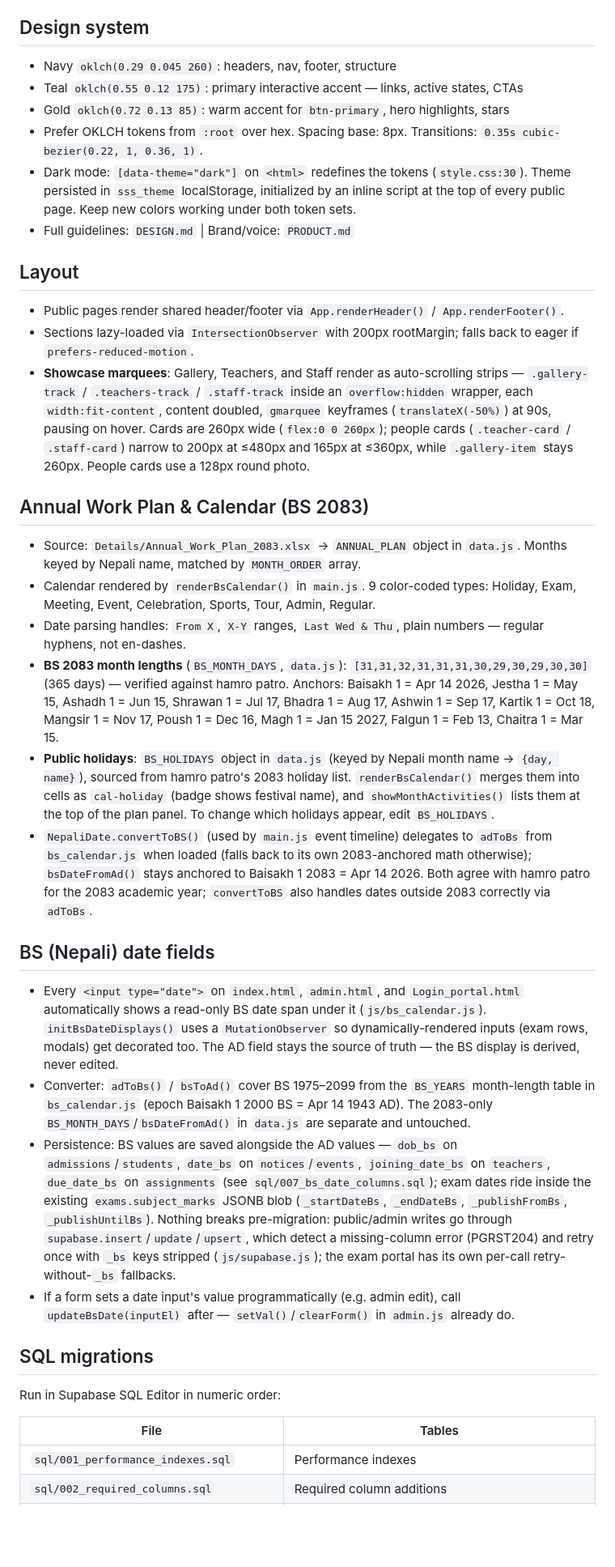
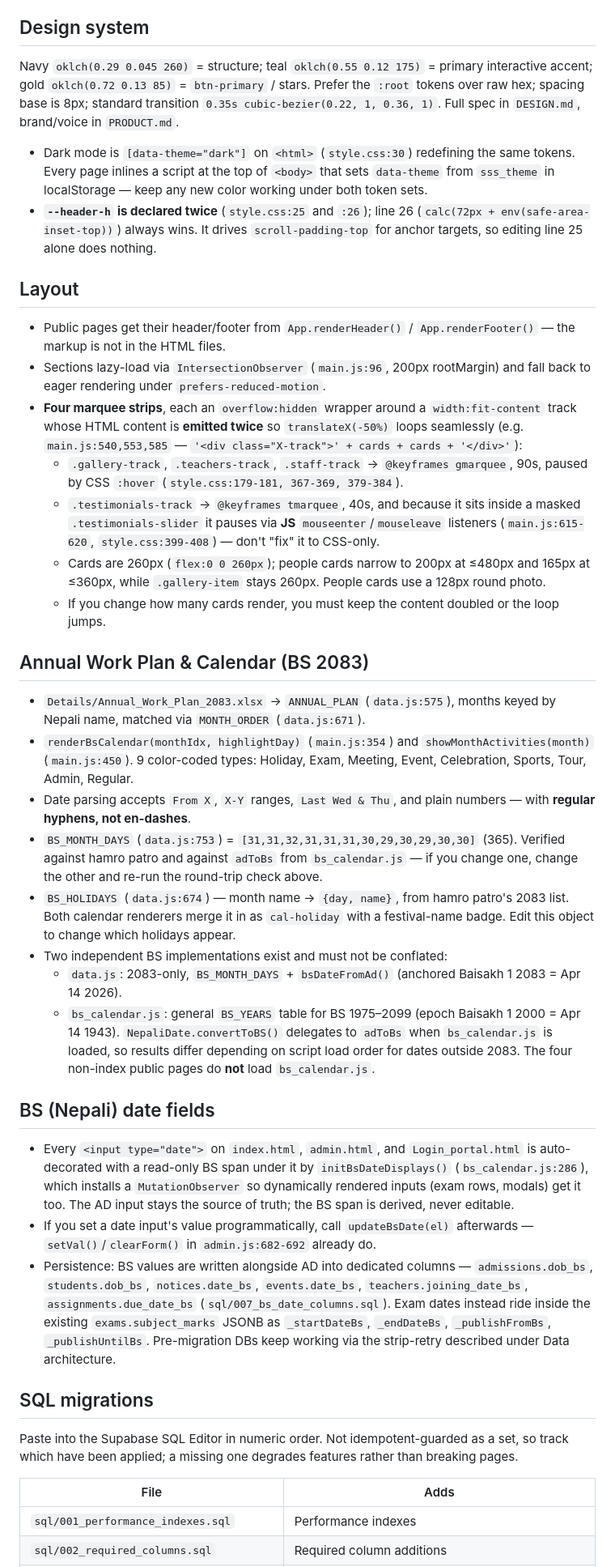
Before and after one commit to infosaraswatimavijohang-max/live-website, a Markdown page: AGENTS.md, the part around one of its changes. Shown at 81% size. GitHub-like rendering; blank space fills up the shorter version.

```diff
--- a/AGENTS.md
+++ b/AGENTS.md
@@ -67,40 +118,80 @@ Logic: if `site_settings` already exists → seeds teachers/staff/gallery only.
 
 ## Design system
 
-- Navy `oklch(0.29 0.045 260)`: headers, nav, footer, structure
-- Teal `oklch(0.55 0.12 175)`: primary interactive accent — links, active states, CTAs
-- Gold `oklch(0.72 0.13 85)`: warm accent for `btn-primary`, hero highlights, stars
-- Prefer OKLCH tokens from `:root` over hex. Spacing base: 8px. Transitions: `0.35s cubic-bezier(0.22, 1, 0.36, 1)`.
-- Dark mode: `[data-theme="dark"]` on `<html>` redefines the tokens (`style.css:30`). Theme persisted in `sss_theme` localStorage, initialized by an inline script at the top of every public page. Keep new colors working under both token sets.
-- Full guidelines: `DESIGN.md` | Brand/voice: `PRODUCT.md`
+Navy `oklch(0.29 0.045 260)` = structure; teal `oklch(0.55 0.12 175)` = primary interactive accent;
+gold `oklch(0.72 0.13 85)` = `btn-primary` / stars. Prefer the `:root` tokens over raw hex; spacing
+base is 8px; standard transition `0.35s cubic-bezier(0.22, 1, 0.36, 1)`. Full spec in `DESIGN.md`,
+brand/voice in `PRODUCT.md`.
+
+- Dark mode is `[data-theme="dark"]` on `<html>` (`style.css:30`) redefining the same tokens. Every
+  page inlines a script at the top of `<body>` that sets `data-theme` from `sss_theme` in
+  localStorage — keep any new color working under both token sets.
+- **`--header-h` is declared twice** (`style.css:25` and `:26`); line 26
+  (`calc(72px + env(safe-area-inset-top))`) always wins. It drives `scroll-padding-top` for anchor
+  targets, so editing line 25 alone does nothing.
 
 ## Layout
 
-- Public pages render shared header/footer via `App.renderHeader()` / `App.renderFooter()`.
-- Sections lazy-loaded via `IntersectionObserver` with 200px rootMargin; falls back to eager if `prefers-reduced-motion`.
-- **Showcase marquees**: Gallery, Teachers, and Staff render as auto-scrolling strips — `.gallery-track` / `.teachers-track` / `.staff-track` inside an `overflow:hidden` wrapper, each `width:fit-content`, content doubled, `gmarquee` keyframes (`translateX(-50%)`) at 90s, pausing on hover. Cards are 260px wide (`flex:0 0 260px`); people cards (`.teacher-card` / `.staff-card`) narrow to 200px at ≤480px and 165px at ≤360px, while `.gallery-item` stays 260px. People cards use a 128px round photo.
+- Public pages get their header/footer from `App.renderHeader()` / `App.renderFooter()` — the markup
+  is not in the HTML files.
+- Sections lazy-load via `IntersectionObserver` (`main.js:96`, 200px rootMargin) and fall back to
+  eager rendering under `prefers-reduced-motion`.
+- **Four marquee strips**, each an `overflow:hidden` wrapper around a `width:fit-content` track whose
+  HTML content is **emitted twice** so `translateX(-50%)` loops seamlessly (e.g. `main.js:540,553,585`
+  — `'<div class="X-track">' + cards + cards + '</div>'`):
+  - `.gallery-track`, `.teachers-track`, `.staff-track` → `@keyframes gmarquee`, 90s, paused by
+    CSS `:hover` (`style.css:179-181, 367-369, 379-384`).
+  - `.testimonials-track` → `@keyframes tmarquee`, 40s, and because it sits inside a masked
+    `.testimonials-slider` it pauses via **JS** `mouseenter`/`mouseleave` listeners
+    (`main.js:615-620`, `style.css:399-408`) — don't "fix" it to CSS-only.
+  - Cards are 260px (`flex:0 0 260px`); people cards narrow to 200px at ≤480px and 165px at ≤360px,
+    while `.gallery-item` stays 260px. People cards use a 128px round photo.
+  - If you change how many cards render, you must keep the content doubled or the loop jumps.
 
 ## Annual Work Plan & Calendar (BS 2083)
 
-- Source: `Details/Annual_Work_Plan_2083.xlsx` → `ANNUAL_PLAN` object in `data.js`. Months keyed by Nepali name, matched by `MONTH_ORDER` array.
-- Calendar rendered by `renderBsCalendar()` in `main.js`. 9 color-coded types: Holiday, Exam, Meeting, Event, Celebration, Sports, Tour, Admin, Regular.
-- Date parsing handles: `From X`, `X-Y` ranges, `Last Wed & Thu`, plain numbers — regular hyphens, not en-dashes.
-- **BS 2083 month lengths** (`BS_MONTH_DAYS`, `data.js`): `[31,31,32,31,31,31,30,29,30,29,30,30]` (365 days) — verified against hamro patro. Anchors: Baisakh 1 = Apr 14 2026, Jestha 1 = May 15, Ashadh 1 = Jun 15, Shrawan 1 = Jul 17, Bhadra 1 = Aug 17, Ashwin 1 = Sep 17, Kartik 1 = Oct 18, Mangsir 1 = Nov 17, Poush 1 = Dec 16, Magh 1 = Jan 15 2027, Falgun 1 = Feb 13, Chaitra 1 = Mar 15.
-- **Public holidays**: `BS_HOLIDAYS` object in `data.js` (keyed by Nepali month name → `{day, name}`), sourced from hamro patro's 2083 holiday list. `renderBsCalendar()` merges them into cells as `cal-holiday` (badge shows festival name), and `showMonthActivities()` lists them at the top of the plan panel. To change which holidays appear, edit `BS_HOLIDAYS`.
-- `NepaliDate.convertToBS()` (used by `main.js` event timeline) delegates to `adToBs` from `bs_calendar.js` when loaded (falls back to its own 2083-anchored math otherwise); `bsDateFromAd()` stays anchored to Baisakh 1 2083 = Apr 14 2026. Both agree with hamro patro for the 2083 academic year; `convertToBS` also handles dates outside 2083 correctly via `adToBs`.
+- `Details/Annual_Work_Plan_2083.xlsx` → `ANNUAL_PLAN` (`data.js:575`), months keyed by Nepali name,
+  matched via `MONTH_ORDER` (`data.js:671`).
+- `renderBsCalendar(monthIdx, highlightDay)` (`main.js:354`) and `showMonthActivities(month)`
+  (`main.js:450`). 9 color-coded types: Holiday, Exam, Meeting, Event, Celebration, Sports, Tour,
+  Admin, Regular.
+- Date parsing accepts `From X`, `X-Y` ranges, `Last Wed & Thu`, and plain numbers — with **regular
+  hyphens, not en-dashes**.
+- `BS_MONTH_DAYS` (`data.js:753`) = `[31,31,32,31,31,31,30,29,30,29,30,30]` (365). Verified against
+  hamro patro and against `adToBs` from `bs_calendar.js` — if you change one, change the other and
+  re-run the round-trip check above.
+- `BS_HOLIDAYS` (`data.js:674`) — month name → `{day, name}`, from hamro patro's 2083 list. Both
+  calendar renderers merge it in as `cal-holiday` with a festival-name badge. Edit this object to
+  change which holidays appear.
+- Two independent BS implementations exist and must not be conflated:
+  - `data.js`: 2083-only, `BS_MONTH_DAYS` + `bsDateFromAd()` (anchored Baisakh 1 2083 = Apr 14 2026).
+  - `bs_calendar.js`: general `BS_YEARS` table for BS 1975–2099 (epoch Baisakh 1 2000 = Apr 14 1943).
+  `NepaliDate.convertToBS()` delegates to `adToBs` when `bs_calendar.js` is loaded, so results differ
+  depending on script load order for dates outside 2083. The four non-index public pages do **not**
+  load `bs_calendar.js`.
 
 ## BS (Nepali) date fields
 
-- Every `<input type="date">` on `index.html`, `admin.html`, and `Login_portal.html` automatically shows a read-only BS date span under it (`js/bs_calendar.js`). `initBsDateDisplays()` uses a `MutationObserver` so dynamically-rendered inputs (exam rows, modals) get decorated too. The AD field stays the source of truth — the BS display is derived, never edited.
-- Converter: `adToBs()` / `bsToAd()` cover BS 1975–2099 from the `BS_YEARS` month-length table in `bs_calendar.js` (epoch Baisakh 1 2000 BS = Apr 14 1943 AD). The 2083-only `BS_MONTH_DAYS`/`bsDateFromAd()` in `data.js` are separate and untouched.
-- Persistence: BS values are saved alongside the AD values — `dob_bs` on `admissions`/`students`, `date_bs` on `notices`/`events`, `joining_date_bs` on `teachers`, `due_date_bs` on `assignments` (see `sql/007_bs_date_columns.sql`); exam dates ride inside the existing `exams.subject_marks` JSONB blob (`_startDateBs`, `_endDateBs`, `_publishFromBs`, `_publishUntilBs`). Nothing breaks pre-migration: public/admin writes go through `supabase.insert`/`update`/`upsert`, which detect a missing-column error (PGRST204) and retry once with `_bs` keys stripped (`js/supabase.js`); the exam portal has its own per-call retry-without-`_bs` fallbacks.
-- If a form sets a date input's value programmatically (e.g. admin edit), call `updateBsDate(inputEl)` after — `setVal()`/`clearForm()` in `admin.js` already do.
+- Every `<input type="date">` on `index.html`, `admin.html`, and `Login_portal.html` is
+  auto-decorated with a read-only BS span under it by `initBsDateDisplays()`
+  (`bs_calendar.js:286`), which installs a `MutationObserver` so dynamically rendered inputs (exam
+  rows, modals) get it too. The AD input stays the source of truth; the BS span is derived, never
+  editable.
+- If you set a date input's value programmatically, call `updateBsDate(el)` afterwards —
+  `setVal()`/`clearForm()` in `admin.js:682-692` already do.
+- Persistence: BS values are written alongside AD into dedicated columns —
+  `admissions.dob_bs`, `students.dob_bs`, `notices.date_bs`, `events.date_bs`,
+  `teachers.joining_date_bs`, `assignments.due_date_bs` (`sql/007_bs_date_columns.sql`). Exam dates
+  instead ride inside the existing `exams.subject_marks` JSONB as `_startDateBs`, `_endDateBs`,
+  `_publishFromBs`, `_publishUntilBs`. Pre-migration DBs keep working via the strip-retry described
+  under Data architecture.
 
 ## SQL migrations
 
-Run in Supabase SQL Editor in numeric order:
+Paste into the Supabase SQL Editor in numeric order. Not idempotent-guarded as a set, so track which
+have been applied; a missing one degrades features rather than breaking pages.
 
-| File | Tables |
-|------|--------|
+| File | Adds |
+|------|------|
 | `sql/001_performance_indexes.sql` | Performance indexes |
 | `sql/002_required_columns.sql` | Required column additions |
```
Also changed, not shown: other parts of AGENTS.md (+215 -84 lines).
